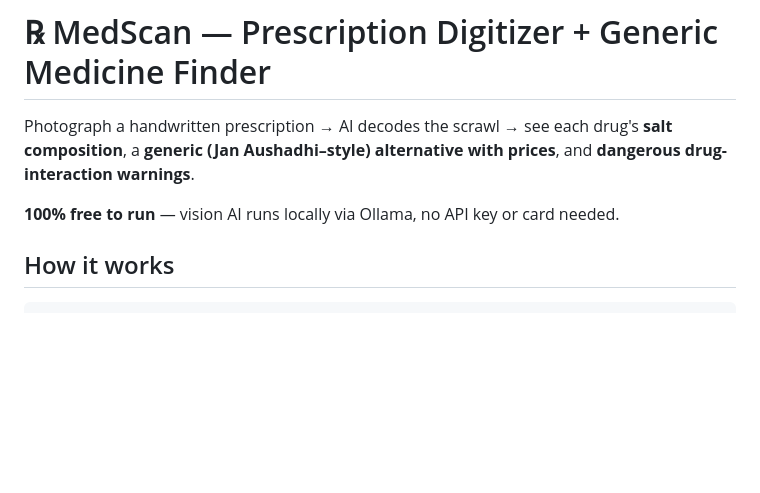
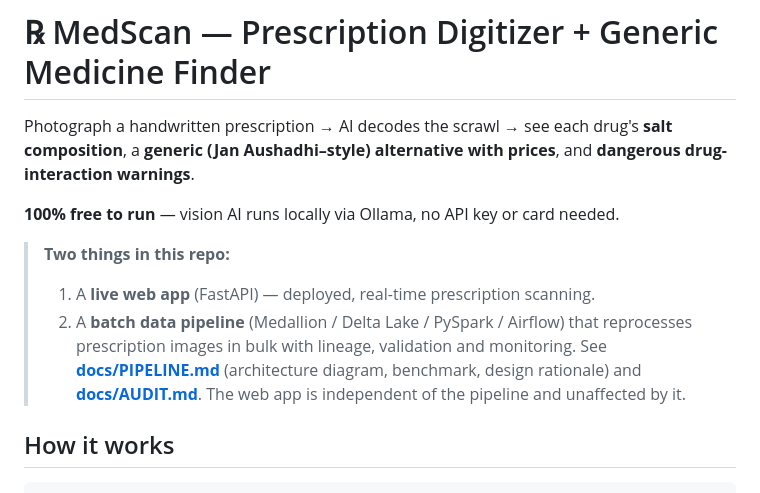
Before and after one commit to sarthakgoyal2705/medscan, a Markdown page: README.md, the part around the change. Rendered like a GitHub page; blank space fills up the shorter version.

Commit message:
Docs: pipeline architecture (Mermaid), benchmark table, design decisions in docs/PIPELINE.md
Co-Authored-By: Claude Opus 4.8 <noreply@anthropic.com>

```diff
--- a/README.md
+++ b/README.md
@@ -15,6 +15,14 @@ Photograph a handwritten prescription → AI decodes the scrawl → see each dru
 and **dangerous drug-interaction warnings**.
 
 **100% free to run** — vision AI runs locally via Ollama, no API key or card needed.
+
+> **Two things in this repo:**
+> 1. A **live web app** (FastAPI) — deployed, real-time prescription scanning.
+> 2. A **batch data pipeline** (Medallion / Delta Lake / PySpark / Airflow) that
+>    reprocesses prescription images in bulk with lineage, validation and
+>    monitoring. See **[docs/PIPELINE.md](docs/PIPELINE.md)** (architecture diagram,
+>    benchmark, design rationale) and **[docs/AUDIT.md](docs/AUDIT.md)**. The web app
+>    is independent of the pipeline and unaffected by it.
 
 ## How it works
 
```
Also changed, not shown: docs/PIPELINE.md (added, +127 -0 lines).
